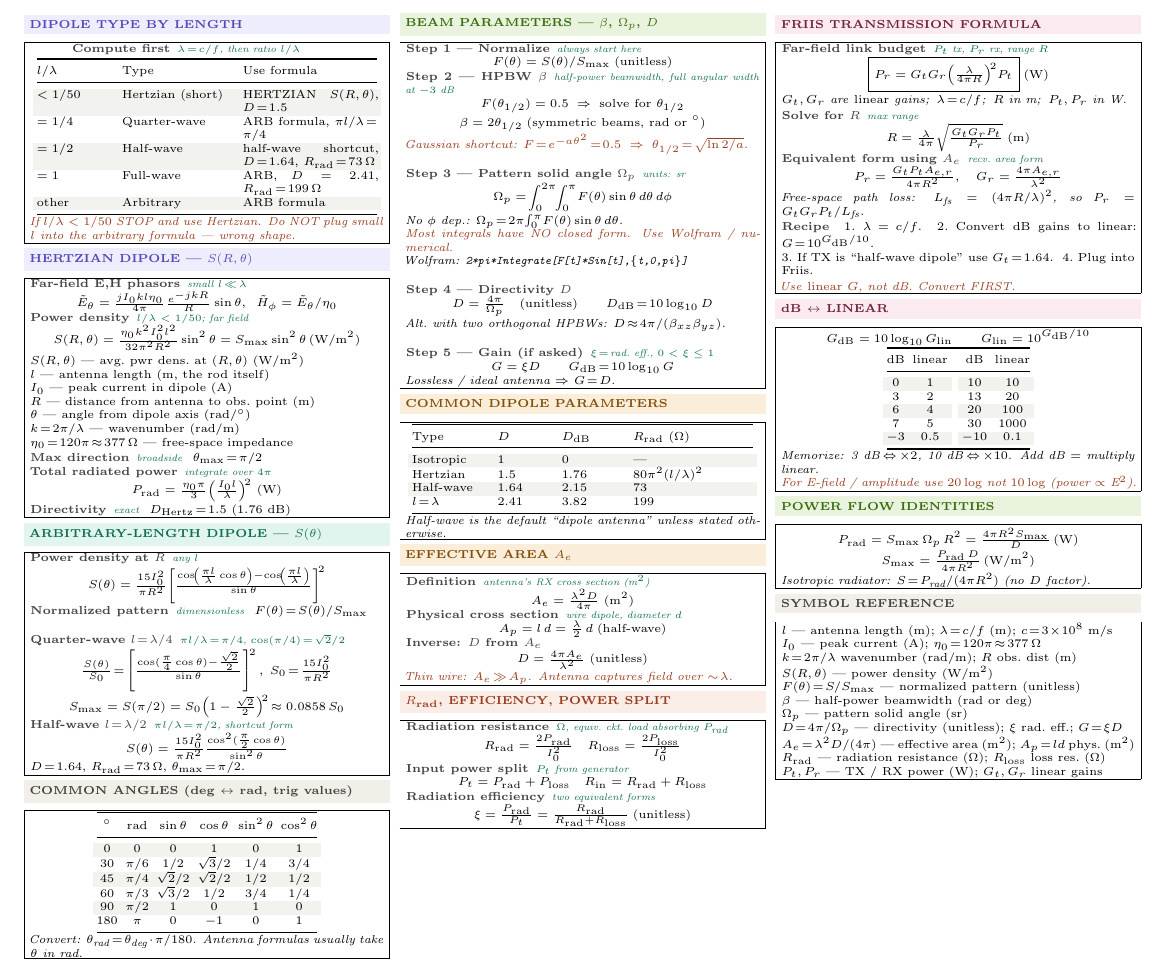
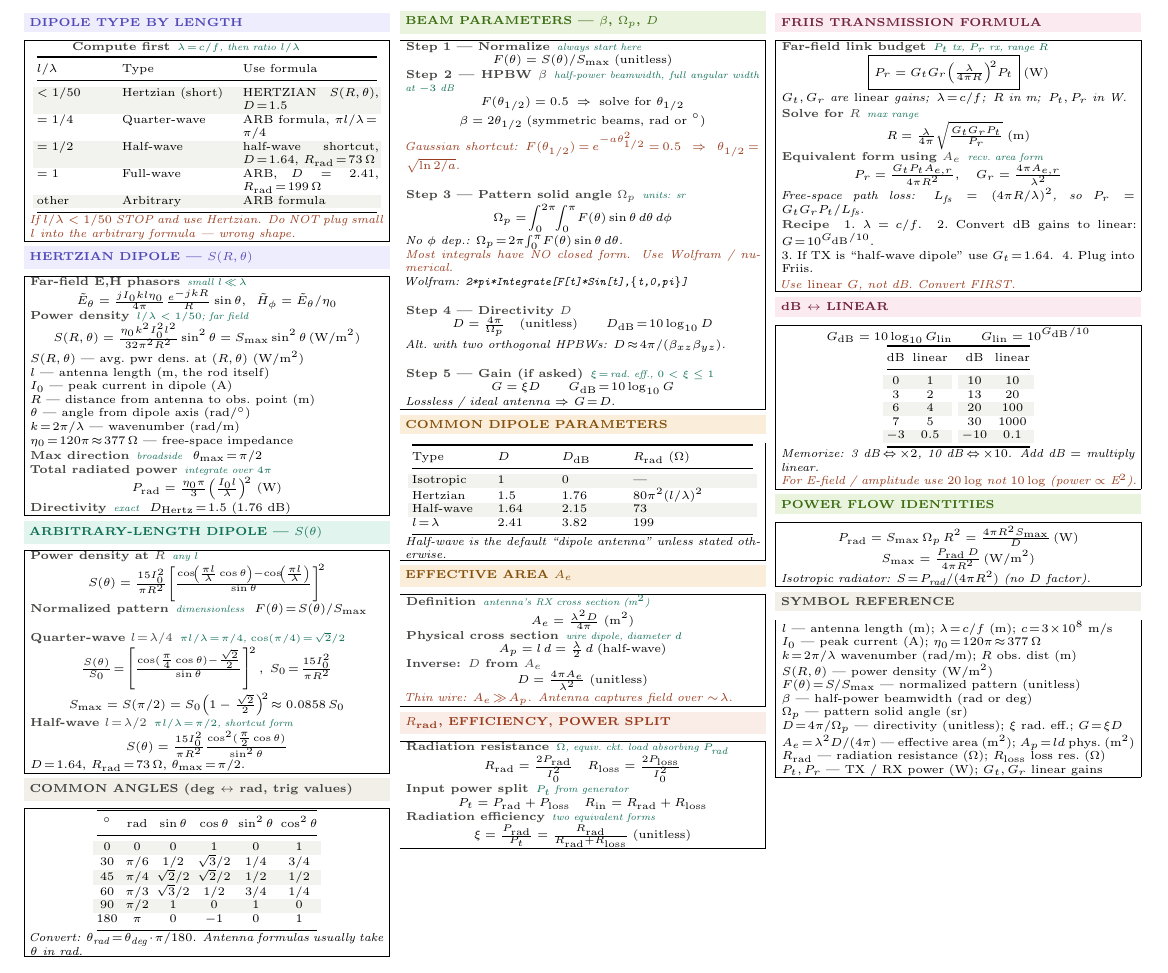
Before and after one commit to BaoPSU/ECE332-EMAG-II-Portland-State-University, a LaTeX document (Notes/Cheatsheets/Final/src/ECE332_HW4_cheatsheet.tex): part of the page, cut so that both start at the same text. Compiled offline with pdfLaTeX.

Commit message:
HW4 sheet: Gaussian shortcut use F(theta_1/2) notation consistent with above eq

```diff
--- a/Notes/Cheatsheets/Final/src/ECE332_HW4_cheatsheet.tex
+++ b/Notes/Cheatsheets/Final/src/ECE332_HW4_cheatsheet.tex
@@ -131,7 +131,7 @@ $^\circ$ & rad & $\sin\theta$ & $\cos\theta$ & $\sin^2\theta$ & $\cos^2\theta$\\
 \eq{Step 2 --- HPBW $\beta$}{half-power beamwidth, full angular width at $-3$ dB}
 \[F(\theta_{1/2}) = 0.5 \;\Rightarrow\; \text{solve for }\theta_{1/2}\]
 \[\beta = 2\theta_{1/2}\;(\text{symmetric beams, rad or }^\circ)\]
-\textit{\color{coral}Gaussian shortcut: $F\!=\!e^{-a\theta^2}\!=\!0.5\;\Rightarrow\;\theta_{1/2}\!=\!\sqrt{\ln 2/a}$.}\\[1pt]
+\textit{\color{coral}Gaussian shortcut: $F(\theta_{1/2})\!=\!e^{-a\theta_{1/2}^2}\!=\!0.5\;\Rightarrow\;\theta_{1/2}\!=\!\sqrt{\ln 2/a}$.}\\[1pt]
 
 \eq{Step 3 --- Pattern solid angle $\Omega_p$}{units: sr}
 \[\Omega_p = \!\int_0^{2\pi}\!\!\int_0^{\pi}\!F(\theta)\sin\theta\,d\theta\,d\phi\]
```
